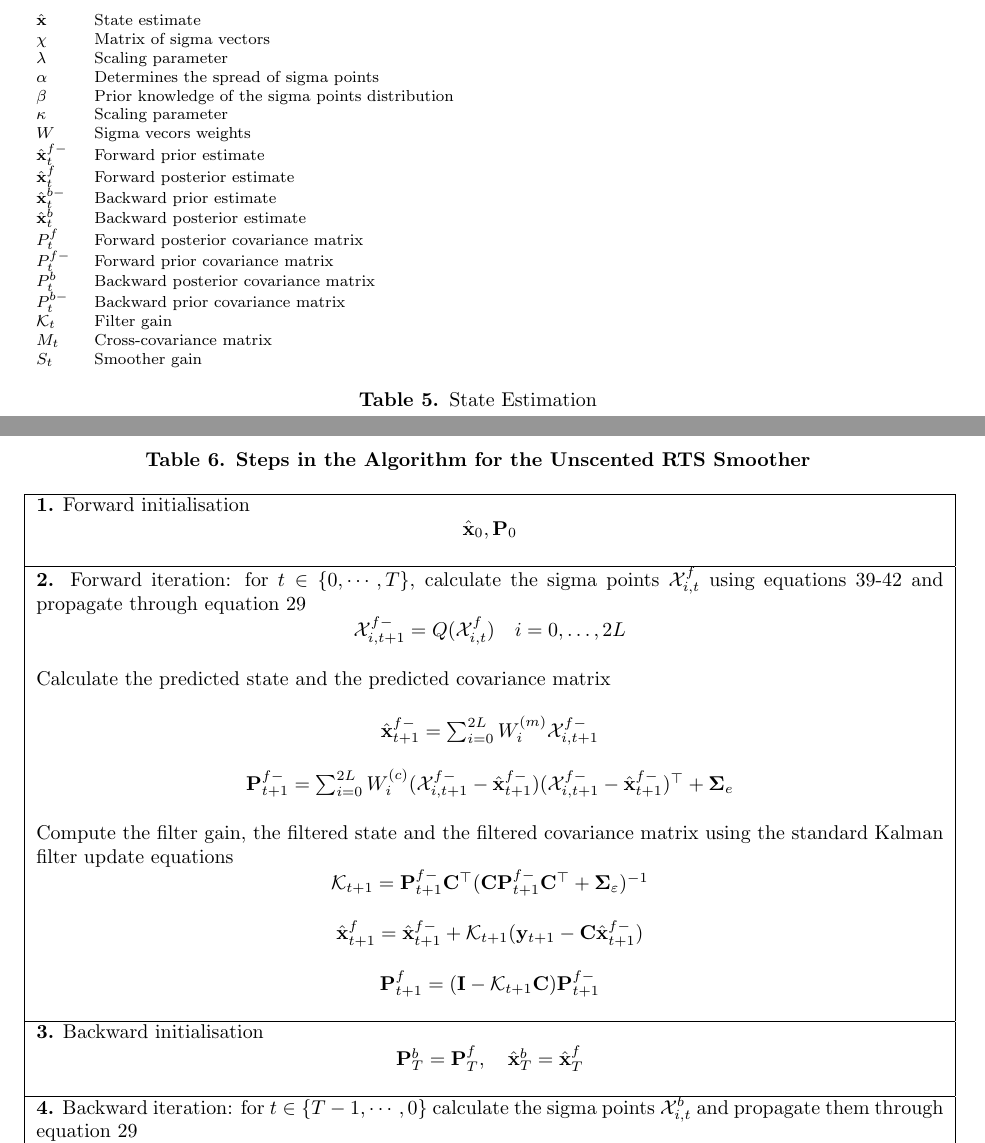
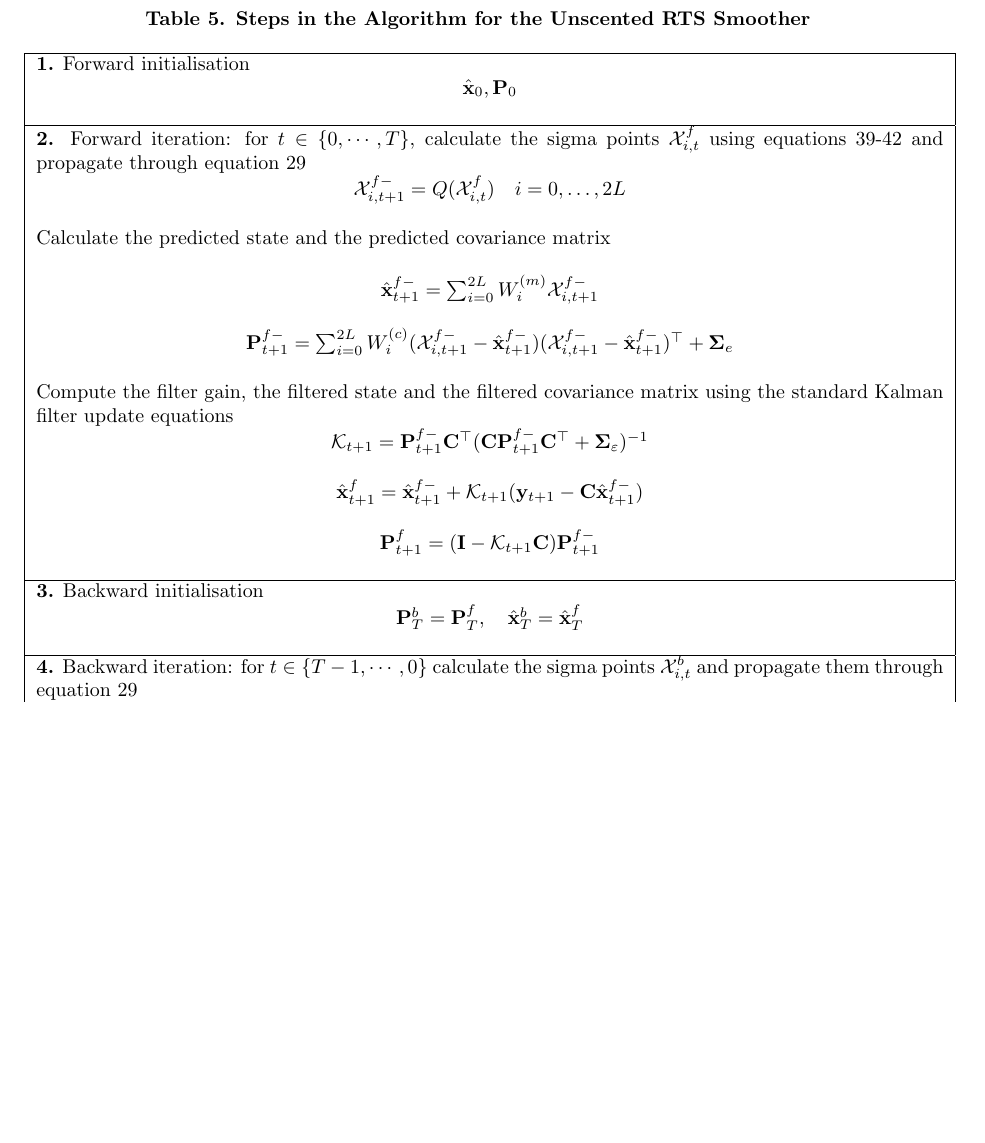
Before and after one commit to mikedewar/BrainIDE, a LaTeX document (ltx/PLoS/LaTeX_Manuscript.tex): two parts of pages 24 and 25 of 25 before the commit and part of page 24 of 24 after it, the two joined at a grey line, cut at the place of the change, the shorter picture padded with empty space. Compiled offline with pdfLaTeX.

Commit message:
changes to the table

```diff
--- a/ltx/PLoS/LaTeX_Manuscript.tex
+++ b/ltx/PLoS/LaTeX_Manuscript.tex
@@ -876,33 +877,6 @@ In this paper, an assumption was made that the chosen kernel basis functions can
 \label{tab:label}
 \end{table}
 
-% ~~~~~~~~~~~~~~~~~~~~
-
-\begin{table}[h!]\footnotesize
-    \begin{tabular}{ll}
-        $\hat{\mathbf{x}}$ & State estimate \\
-	$\chi$ & Matrix of sigma vectors \\
-	$\lambda$& Scaling parameter\\
-	$\alpha$& Determines the spread of sigma points\\
-	$\beta$& Prior knowledge of the sigma points distribution\\
-	$\kappa$& Scaling parameter\\
-	$W$& Sigma vecors weights\\
-    	$\hat{\mathbf{x}}_t^{f-}$ & Forward prior estimate \\
-    	$\hat{\mathbf{x}}_t^f$ & Forward posterior estimate \\
-    	$\hat{\mathbf{x}}_t^{b-}$ & Backward prior estimate \\
-    	$\hat{\mathbf{x}}_t^{b}$ & Backward posterior estimate \\
-    	$P^f_t$ & Forward posterior covariance matrix \\
-    	$P^{f-}_t$ & Forward prior covariance matrix \\
-    	$P^b_t$ & Backward posterior covariance matrix \\
-    	$P^{b-}_t$ & Backward prior covariance matrix \\
-	$\mathcal K_{t} $& Filter gain\\
-	$M_t$& Cross-covariance matrix\\
-	$S_t$& Smoother gain
-    \end{tabular}
-    \caption{State Estimation}
-\end{table}
-
-% ~~~~~~~~~~~~~~~~~~~
 \begin{table}[!ht]
 \caption{
 \bf{Steps in the Algorithm for the Unscented RTS Smoother}}
```
Also changed, not shown: ltx/PLoS/LaTeX_Manuscript.tex (1 more changed lines).
